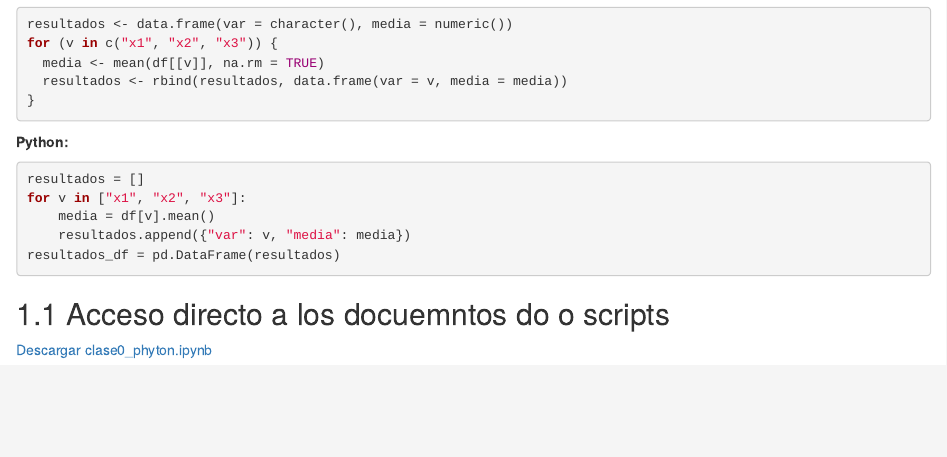
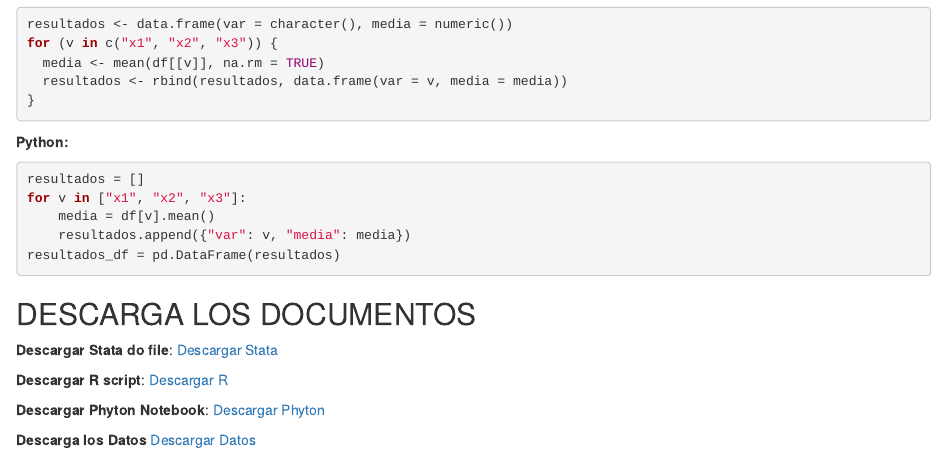
Before and after one commit to adiazescobar/libro_cortes, an R Markdown document (02-StataBasics.Rmd): the page in a window 1100 px wide, from 8750 px down. Rendered offline with R 4.5, knitr and Pandoc, with nearby package versions; drawn as R Markdown's standard HTML page in place of the format the file asks for; badge pictures from the web are left out.

Commit message:
Render y subida del libro completa

````diff
--- a/02-StataBasics.Rmd
+++ b/02-StataBasics.Rmd
@@ -532,11 +532,18 @@ for v in ["x1", "x2", "x3"]:
 resultados_df = pd.DataFrame(resultados)
 ```
 
-## Acceso directo a los docuemntos do o scripts
+## DESCARGA LOS DOCUMENTOS {-}
 
-[![Abrir en Colab](https://colab.research.google.com/assets/colab-badge.svg)](https://colab.research.google.com/github/USUARIO/REPO/blob/main/notebooks/intro_datos_python.ipynb)
+**Descargar Stata do file**:
+[Descargar Stata](https://raw.githubusercontent.com/adiazescobar/libro_cortes/main/dofile/Clase0_StataBasics/clase0_stata.do)
 
+**Descargar R script**:
+[Descargar R](https://raw.githubusercontent.com/adiazescobar/libro_cortes/main/dofile/Clase0_StataBasics/clase0_R.R)
+
+**Descargar Phyton Notebook**:
+[Descargar Phyton](https://raw.githubusercontent.com/adiazescobar/libro_cortes/main/dofile/Clase0_StataBasics/clase0_phyton.ipynb)
 
 [![Abrir en Colab](https://colab.research.google.com/assets/colab-badge.svg)](https://colab.research.google.com/github/adiazescobar/libro_cortes/blob/main/dofile/Clase0_StataBasics/clase0_phyton.ipynb)
 
-[Descargar clase0_phyton.ipynb](https://raw.githubusercontent.com/adiazescobar/libro_cortes/main/dofile/Clase0_StataBasics/clase0_phyton.ipynb)
+**Descarga los Datos**
+[Descargar Datos](https://raw.githubusercontent.com/adiazescobar/libro_cortes/main/dofile/Clase0_StataBasics/hh_98.dta)
````
Also changed, not shown: docs/reference-keys.txt, docs/search_index.json, dofile/Clase0_StataBasics/hh_98.dta, 11 other files.
